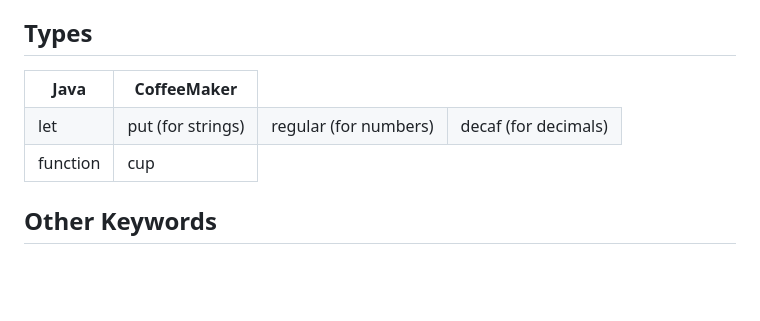
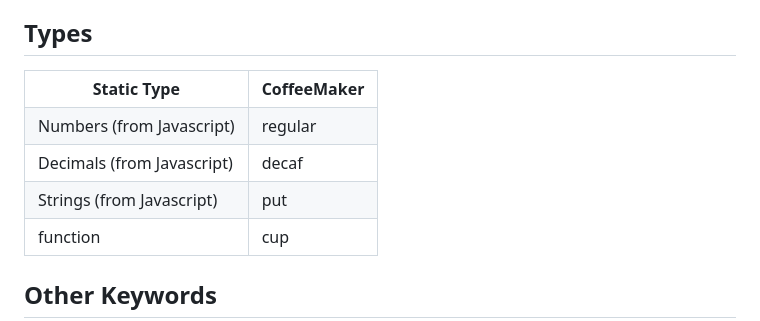
Before and after one commit to RosettaYH/CoffeeMaker, a Markdown page: README.md, the part around the change. Rendered like a GitHub page; blank space fills up the shorter version.

Commit message:
fixed table for types

```diff
--- a/README.md
+++ b/README.md
@@ -17,14 +17,20 @@ Welcome, all coffee lovers! Haven’t fully clenched your taste buds with coffee
 
 <table>
   <tr>
-    <th>Java</th>
+    <th>Static Type</th>
     <th>CoffeeMaker</th>
   </tr>
   <tr>
-    <td>let</td>
-    <td>put (for strings)</td>
-	<td>regular (for numbers)</td>
-	<td>decaf (for decimals)</td>
+    <td>Numbers (from Javascript)</td>
+	<td>regular</td>
+  </tr>
+  <tr>
+    <td>Decimals (from Javascript)</td>
+	<td>decaf</td>
+  </tr>
+  <tr>
+    <td>Strings (from Javascript)</td>
+	<td>put</td>
   </tr>
   <tr>
     <td>function</td>
```
